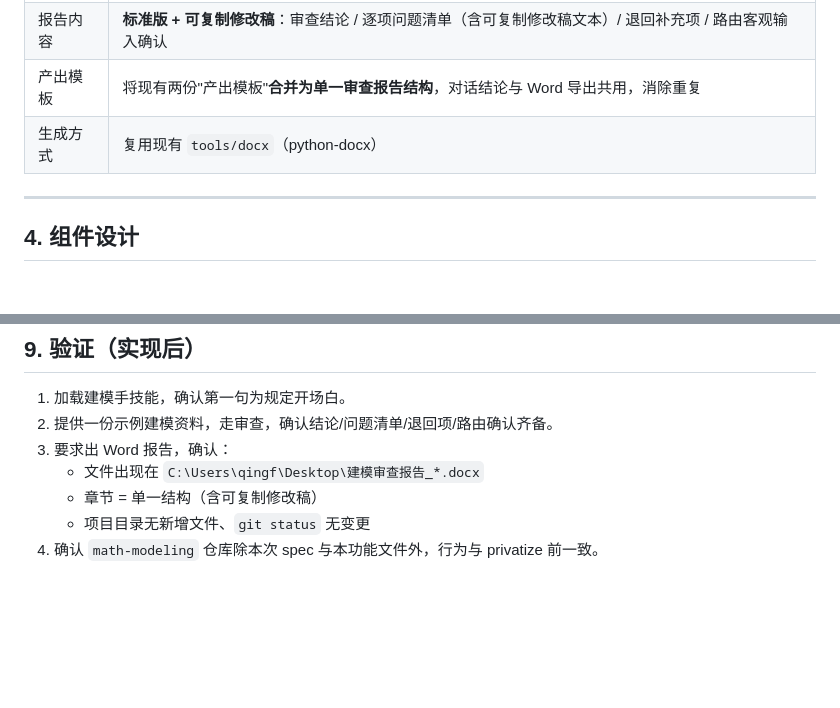
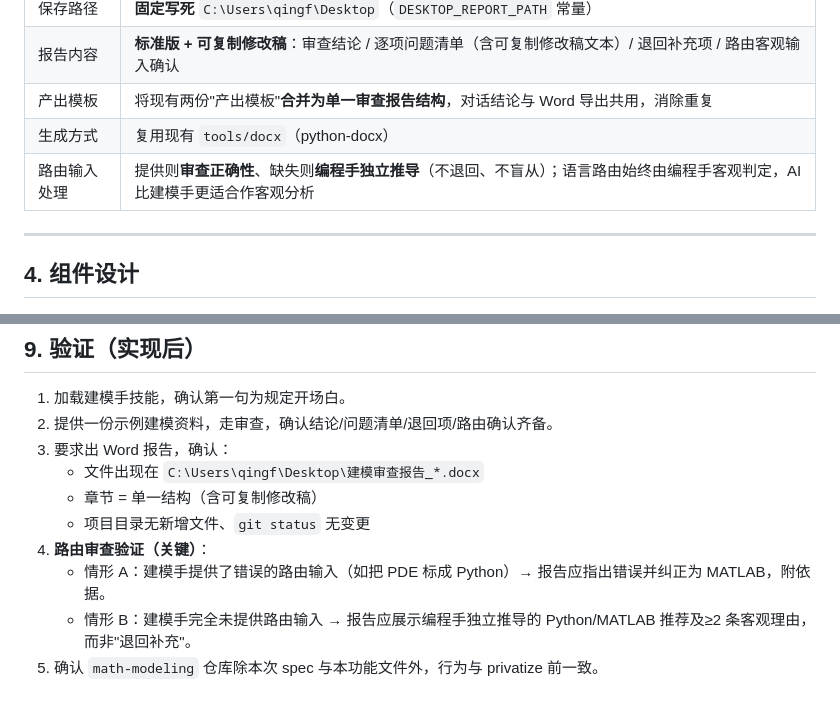
Before and after one commit to qingfeng-crypto/share, a Markdown page: docs/specs/2026-07-14-建模审查报告-design.md, 2 parts joined by grey strips. Rendered like a GitHub page; blank space fills up the shorter version.

```diff
--- a/docs/specs/2026-07-14-建模审查报告-design.md
+++ b/docs/specs/2026-07-14-建模审查报告-design.md
@@ -35,6 +35,7 @@
 | 报告内容 | **标准版 + 可复制修改稿**：审查结论 / 逐项问题清单（含可复制修改稿文本）/ 退回补充项 / 路由客观输入确认 |
 | 产出模板 | 将现有两份"产出模板"**合并为单一审查报告结构**，对话结论与 Word 导出共用，消除重复 |
 | 生成方式 | 复用现有 `tools/docx`（python-docx） |
+| 路由输入处理 | 提供则**审查正确性**、缺失则**编程手独立推导**（不退回、不盲从）；语言路由始终由编程手客观判定，AI 比建模手更适合作客观分析 |
 
 ---
 
@@ -160,4 +171,7 @@
    - 文件出现在 `C:\Users\qingf\Desktop\建模审查报告_*.docx`
    - 章节 = 单一结构（含可复制修改稿）
    - 项目目录无新增文件、`git status` 无变更
-4. 确认 `math-modeling` 仓库除本次 spec 与本功能文件外，行为与 privatize 前一致。
+4. **路由审查验证（关键）**：
+   - 情形 A：建模手提供了错误的路由输入（如把 PDE 标成 Python）→ 报告应指出错误并纠正为 MATLAB，附依据。
+   - 情形 B：建模手完全未提供路由输入 → 报告应展示编程手独立推导的 Python/MATLAB 推荐及≥2 条客观理由，而非"退回补充"。
+5. 确认 `math-modeling` 仓库除本次 spec 与本功能文件外，行为与 privatize 前一致。
```
Also changed, not shown: other parts of docs/specs/2026-07-14-建模审查报告-design.md (+16 -6 lines).
